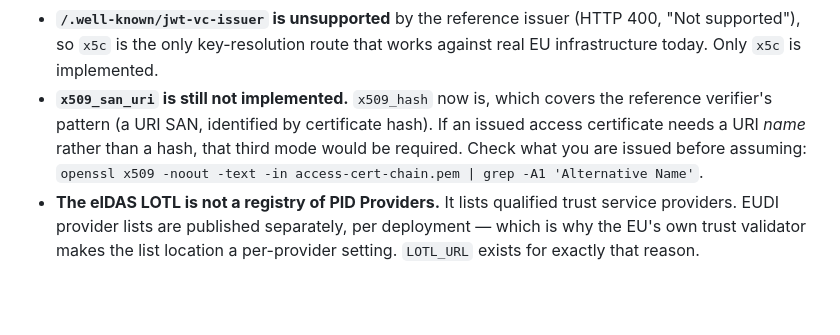
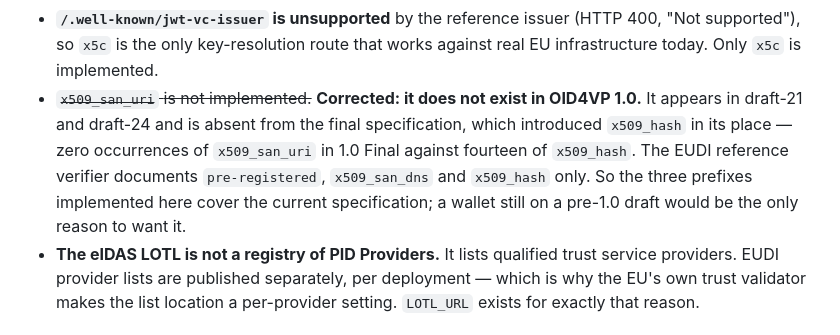
Before and after one commit to polyrainbow/eudi-rp-ts, a Markdown page: README.md, the part around the change. Rendered like a GitHub page; blank space fills up the shorter version.

```diff
--- a/README.md
+++ b/README.md
@@ -327,11 +327,13 @@ All handled in `src/`; all easy to get wrong by assuming otherwise.
 - **`/.well-known/jwt-vc-issuer` is unsupported** by the reference issuer (HTTP
   400, "Not supported"), so `x5c` is the only key-resolution route that works
   against real EU infrastructure today. Only `x5c` is implemented.
-- **`x509_san_uri` is still not implemented.** `x509_hash` now is, which covers
-  the reference verifier's pattern (a URI SAN, identified by certificate hash).
-  If an issued access certificate needs a URI *name* rather than a hash, that
-  third mode would be required. Check what you are issued before assuming:
-  `openssl x509 -noout -text -in access-cert-chain.pem | grep -A1 'Alternative Name'`.
+- ~~`x509_san_uri` is not implemented.~~ **Corrected: it does not exist in
+  OID4VP 1.0.** It appears in draft-21 and draft-24 and is absent from the final
+  specification, which introduced `x509_hash` in its place — zero occurrences of
+  `x509_san_uri` in 1.0 Final against fourteen of `x509_hash`. The EUDI
+  reference verifier documents `pre-registered`, `x509_san_dns` and `x509_hash`
+  only. So the three prefixes implemented here cover the current specification;
+  a wallet still on a pre-1.0 draft would be the only reason to want it.
 - **The eIDAS LOTL is not a registry of PID Providers.** It lists qualified
   trust service providers. EUDI provider lists are published separately, per
   deployment — which is why the EU's own trust validator makes the list location
```
Also changed, not shown: GLOSSARY.md (+8 -4 lines), REPRODUCE.md (+1 -0 lines).
